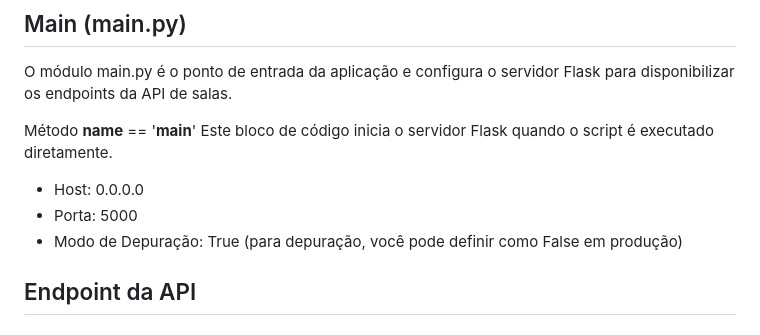
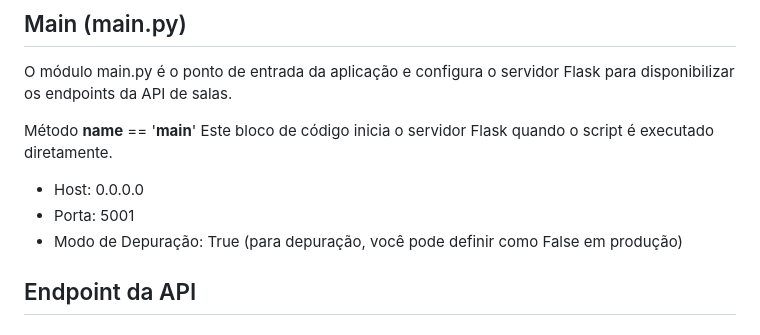
Before and after one commit to jcr04/Gen_room.py, a Markdown page: Codedoc.md, the part around the change. GitHub-like rendering.

```diff
--- a/Codedoc.md
+++ b/Codedoc.md
@@ -125,7 +125,7 @@ Método __name__ == '__main__'
 Este bloco de código inicia o servidor Flask quando o script é executado diretamente.
 
 * Host: 0.0.0.0
-* Porta: 5000
+* Porta: 5001
 * Modo de Depuração: True (para depuração, você pode definir como False em produção)
 
 ## Endpoint da API
```
